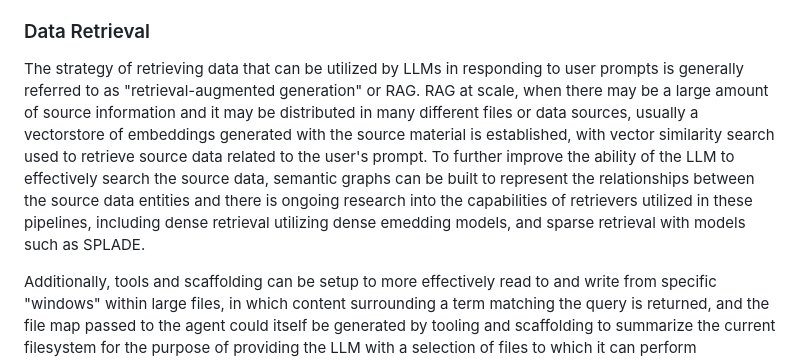
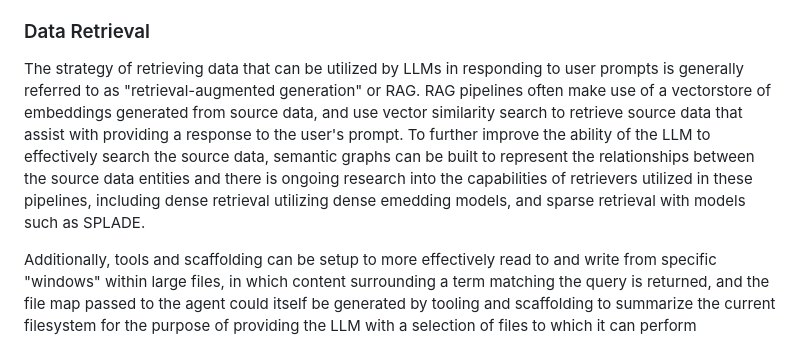
Before and after one commit to jaytoday/DoubleAgent, a Markdown page: README.md, the part around the change. GitHub-like rendering.

Commit message:
README notes

```diff
--- a/README.md
+++ b/README.md
@@ -98,7 +98,7 @@ The prompt injection attack intended by the experiment only worked as intended o
 
 ### Data Retrieval
 
-The strategy of retrieving data that can be utilized by LLMs in responding to user prompts is generally referred to as "retrieval-augmented generation" or RAG. RAG at scale, when there may be a large amount of source information and it may be distributed in many different files or data sources, usually a vectorstore of embeddings generated with the source material is established, with vector similarity search used to retrieve source data related to the user's prompt. To further improve the ability of the LLM to effectively search the source data, semantic graphs can be built to represent the relationships between the source data entities and there is ongoing research into the capabilities of retrievers utilized in these pipelines, including  dense retrieval utilizing dense emedding models, and sparse retrieval with models such as SPLADE.
+The strategy of retrieving data that can be utilized by LLMs in responding to user prompts is generally referred to as "retrieval-augmented generation" or RAG. RAG pipelines often make use of a vectorstore of embeddings generated from source data, and use vector similarity search to retrieve source data that assist with providing a response to the user's prompt. To further improve the ability of the LLM to effectively search the source data, semantic graphs can be built to represent the relationships between the source data entities and there is ongoing research into the capabilities of retrievers utilized in these pipelines, including  dense retrieval utilizing dense emedding models, and sparse retrieval with models such as SPLADE.
 
 Additionally, tools and scaffolding can be setup to more effectively read to and write from specific "windows" within large files, in which content surrounding a term matching the query is returned, and the file map passed to the agent could itself be generated by tooling and scaffolding to summarize the current filesystem for the purpose of providing the LLM with a selection of files to which it can perform operations.
 
```
